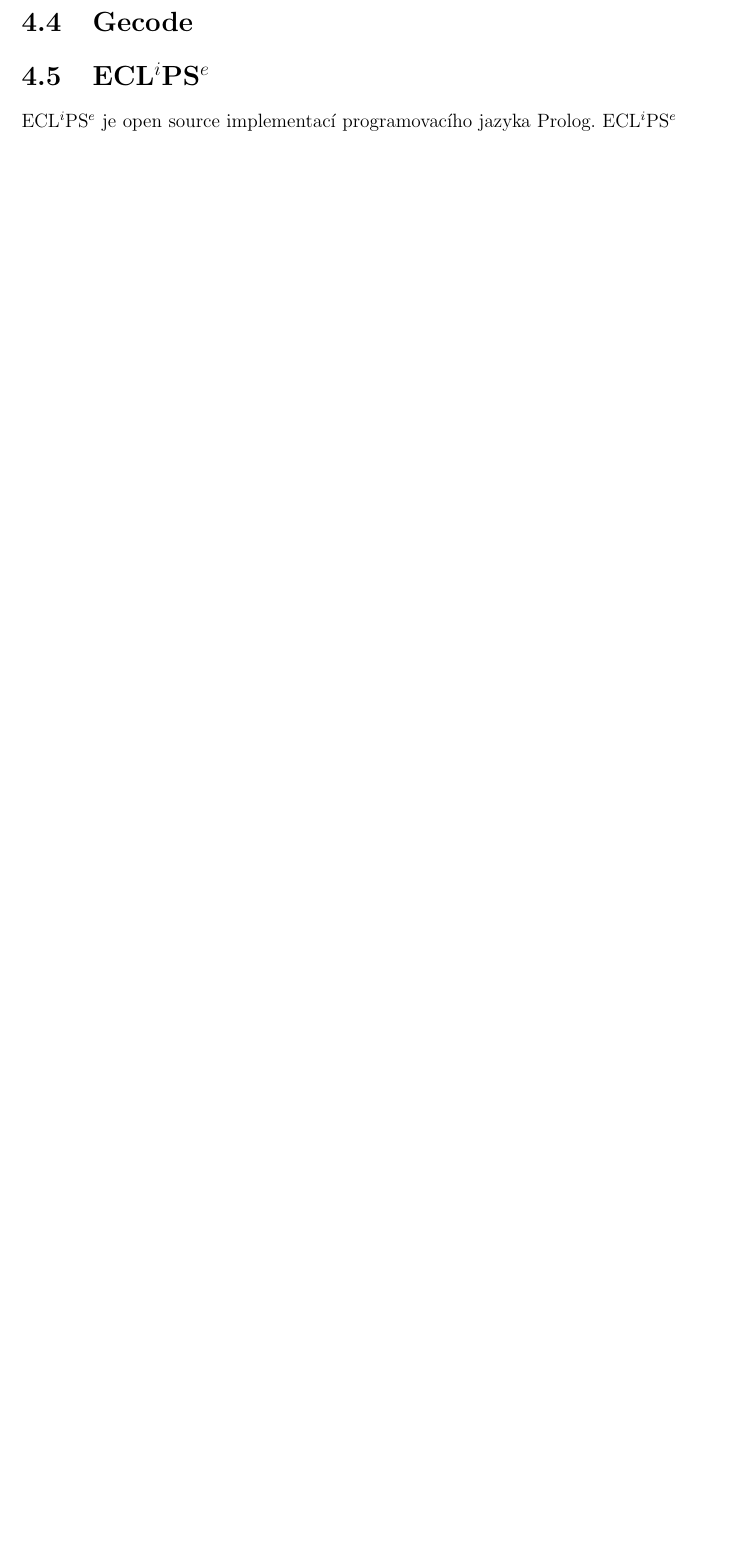
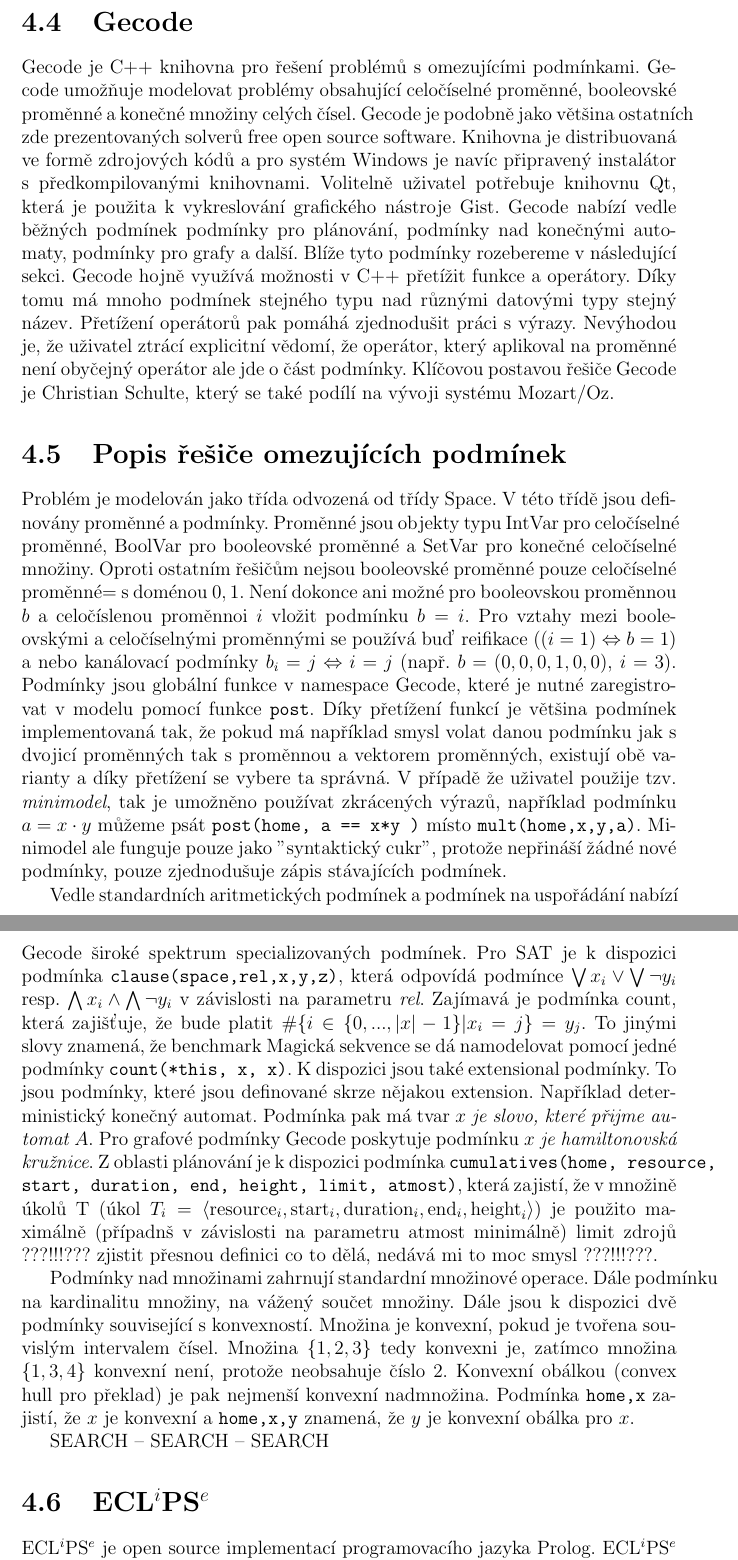
Before and after one commit to tutchek/bsc_thesis, a LaTeX thesis (bc_prototype.tex, which reads chapters/chapter2.tex): part of page 32 of 40 before the commit and two parts of pages 32 and 33 of 42 after it, the two joined at a grey line, cut so that both start at the same text, the shorter picture padded with empty space. Compiled offline with pdfLaTeX; the source files are stored in an older character set and shown here as Unicode.

Commit message:
Gecode a oprava chyb anglictiny dle bartakovych pripominek pred davnymi casy
git-svn-id: https://obchod.sunnysoft.dev/svn/tulacekm/bc_thesis@141 40b8064c-db18-974a-a49b-86e497196d76

```diff
--- a/chapters/chapter2.tex
+++ b/chapters/chapter2.tex
@@ -302,6 +302,64 @@
 Teké je součástí příručky jemný úvod do převodu CSP modelu na vstupní soubor Minionu.
 
 \section{Gecode}
+Gecode je C++ knihovna pro řešení problémů s omezujícími podmínkami. Gecode umožňuje
+modelovat problémy obsahující celočíselné proměnné, booleovské proměnné a konečné množiny
+celých čísel. Gecode je podobně jako většina ostatních zde prezentovaných solverů
+free open source software. Knihovna je distribuovaná ve formě zdrojových kódů a pro
+systém Windows je navíc připravený instalátor s předkompilovanými knihovnami. Volitelně
+uživatel potřebuje knihovnu Qt, která je použita k vykreslování grafického nástroje
+Gist. Gecode nabízí vedle běžných podmínek podmínky pro plánování,
+podmínky nad konečnými automaty, podmínky pro grafy a další. Blíže tyto podmínky
+rozebereme v následující sekci. Gecode hojně využívá možnosti v C++ přetížit funkce
+a operátory. Díky tomu má mnoho podmínek stejného typu nad různými datovými typy
+stejný název. Přetížení operátorů pak pomáhá zjednodušit práci s výrazy. Nevýhodou je,
+že uživatel ztrácí explicitní vědomí, že operátor, který aplikoval na proměnné není
+obyčejný operátor ale jde o část podmínky. Klíčovou postavou řešiče Gecode je Christian
+Schulte, který se také podílí na vývoji systému Mozart/Oz.
+
+\section{Popis řešiče omezujících podmínek}
+Problém je modelován jako třída odvozená od třídy Space. V této třídě jsou definovány
+proměnné a podmínky. Proměnné jsou objekty typu IntVar pro celočíselné proměnné,
+BoolVar pro booleovské proměnné a SetVar pro konečné celočíselné množiny. Oproti
+ostatním řešičům nejsou booleovské proměnné pouze celočíselné proměnné= s doménou ${0,1}$.
+Není dokonce ani možné pro booleovskou proměnnou $b$ a celočíslenou proměnnoi $i$
+vložit podmínku $b=i$. Pro vztahy mezi booleovskými a celočíselnými proměnnými se
+používá buď reifikace ($(i = 1) \Leftrightarrow b = 1$) a nebo kanálovací podmínky
+ $b_i = j \Leftrightarrow i = j$ (např. $b = (0,0,0,1,0,0)$, $i = 3$). Podmínky jsou
+ globální funkce v namespace Gecode, které je nutné zaregistrovat v modelu pomocí
+ funkce \texttt{post}. Díky přetížení funkcí je většina podmínek implementovaná tak,
+ že pokud má například smysl volat danou podmínku jak s dvojicí proměnných tak s proměnnou
+ a vektorem proměnných, existují obě varianty a díky přetížení se vybere ta správná.
+V případě že uživatel použije tzv. {\em minimodel}, tak je umožněno používat zkrácených výrazů,
+například podmínku $a = x \cdot y$ můžeme psát \texttt{post(home, a == x*y )} místo \texttt{mult(home,x,y,a)}.
+Minimodel ale funguje pouze jako "syntaktický cukr", protože nepřináší žádné nové
+podmínky, pouze zjednodušuje zápis stávajících podmínek.
+
+Vedle standardních aritmetických podmínek a podmínek na uspořádání nabízí Gecode
+široké spektrum specializovaných podmínek. Pro SAT je k dispozici podmínka \texttt{clause(space,rel,x,y,z)},
+která odpovídá podmínce $\bigvee {x_i} \vee \bigvee{\neg y_i}$ resp. $\bigwedge {x_i} \wedge \bigwedge{\neg y_i}$
+v závislosti na parametru {\em rel}. Zajímavá je podmínka count, která zajišťuje, že
+bude platit $\#\{i \in \{0, ..., |x|-1\}|x_i = j\} = y_j$. To jinými slovy znamená,
+že benchmark Magická sekvence se dá namodelovat pomocí jedné podmínky \texttt{count(*this, x, x)}.
+K dispozici jsou také extensional podmínky. To jsou podmínky, které jsou definované skrze
+nějakou extension. Například deterministický konečný automat. Podmínka pak má tvar
+ {\em $x$ je slovo, které přijme automat $A$}. Pro grafové podmínky Gecode poskytuje podmínku
+ {\em $x$ je hamiltonovská kružnice}. Z oblasti plánování je k dispozici podmínka
+ \texttt{cumulatives(home, resource, start, duration, end, height, limit, atmost)},
+která zajistí, že v množině úkolů T (úkol $T_i = \langle \mathrm{resource}_i, \mathrm{start}_i,
+\mathrm{duration}_i, \mathrm{end}_i, \mathrm{height}_i \rangle$) je použito maximálně
+(případnš v závislosti na parametru atmost minimálně) $\mathrm{limit}$ zdrojů ???!!!???
+zjistit přesnou definici co to dělá, nedává mi to moc smysl ???!!!???.
+
+Podmínky nad množinami zahrnují standardní množinové operace. Dále podmínku na kardinalitu množiny,
+na vážený součet množiny. Dále jsou k dispozici dvě podmínky související s konvexností.
+Množina je konvexní, pokud je tvořena souvislým intervalem čísel. Množina $\{1,2,3\}$
+tedy konvexni je, zatímco množina $\{1,3,4\}$ konvexní není, protože neobsahuje číslo 2.
+Konvexní obálkou (convex hull pro překlad) je pak nejmenší konvexní nadmnožina.
+Podmínka \texttt{home,x} zajistí, že $x$ je konvexní a \texttt{home,x,y} znamená,
+že $y$ je konvexní obálka pro $x$.
+
+SEARCH -- SEARCH -- SEARCH
 
 \section{\eclipse}
 \eclipse je open source implementací programovacího jazyka Prolog. \eclipse je dodáván
```
Also changed, not shown: bc_prototype.bib (+8 -0 lines), bc_prototype.tex (+2 -2 lines), chapters/chapter1.tex (+20 -16 lines).
